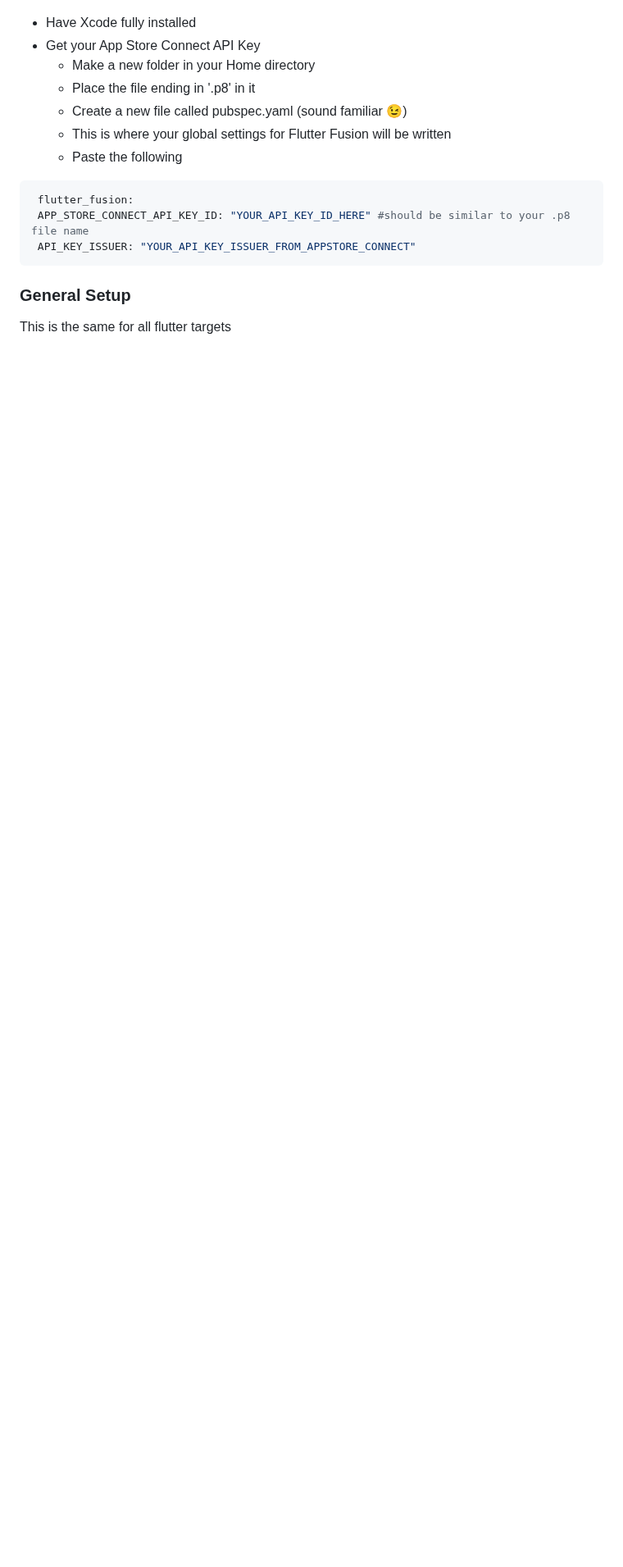
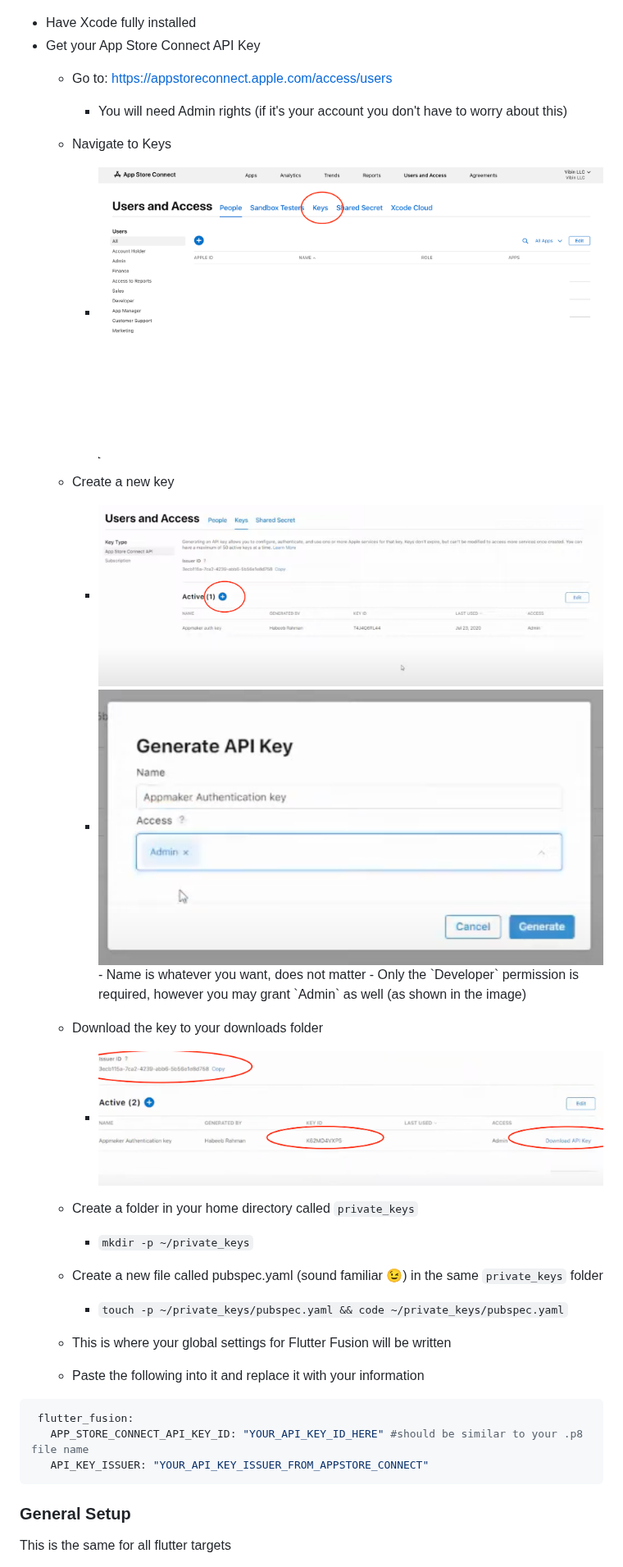
Before and after one commit to SethuSenthil/flutter_fusion, a Markdown page: README.md, the part around one of its changes. Shown at 82% size. GitHub-like rendering; pictures changed too: media/appstore-1.png (added), media/appstore-2.png (added), media/appstore-3.png (added); blank space fills up the shorter version.

````diff
--- a/README.md
+++ b/README.md
@@ -24,14 +36,27 @@ This command alone will automatically build your iOS (Android & Web coming soon)
 - Have Xcode fully installed
 - Get your App Store Connect API Key
-  - Make a new folder in your Home directory
-  - Place the file ending in '.p8' in it
-  - Create a new file called pubspec.yaml (sound familiar 😉)
+  - Go to: https://appstoreconnect.apple.com/access/users
+    - You will need Admin rights (if it's your account you don't have to worry about this)
+  - Navigate to Keys
+    - <img src="media/appstore-1.png" height=300/>
+
+  - Create a new key
+    - <img src="media/appstore-2.png" height=300/>
+    - <img src="media/appstore-3.png" height=300/>
+      - Name is whatever you want, does not matter
+      - Only the `Developer` permission is required, however you may grant `Admin` as well (as shown in the image)
+  - Download the key to your downloads folder
+    - <img src="media/appstore-4.png" height=300/>
+  - Create a folder in your home directory called `private_keys`
+    - `mkdir -p ~/private_keys`
+  - Create a new file called pubspec.yaml (sound familiar 😉) in the same  `private_keys` folder
+    - `touch -p ~/private_keys/pubspec.yaml && code ~/private_keys/pubspec.yaml`
   - This is where your global settings for Flutter Fusion will be written
-  - Paste the following
+  - Paste the following into it and replace it with your information
  ```yaml
   flutter_fusion:
-  APP_STORE_CONNECT_API_KEY_ID: "YOUR_API_KEY_ID_HERE" #should be similar to your .p8 file name
-  API_KEY_ISSUER: "YOUR_API_KEY_ISSUER_FROM_APPSTORE_CONNECT"
+    APP_STORE_CONNECT_API_KEY_ID: "YOUR_API_KEY_ID_HERE" #should be similar to your .p8 file name
+    API_KEY_ISSUER: "YOUR_API_KEY_ISSUER_FROM_APPSTORE_CONNECT"
   ```
 
 ### General Setup
````
Also changed, not shown: other parts of README.md (+25 -8 lines), 7 other files.
